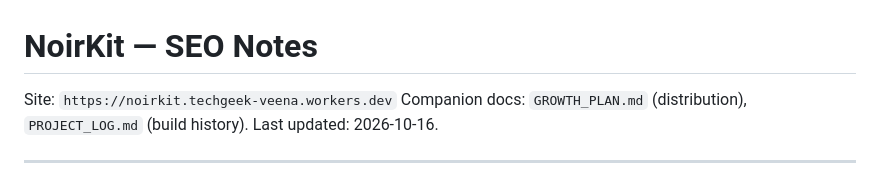
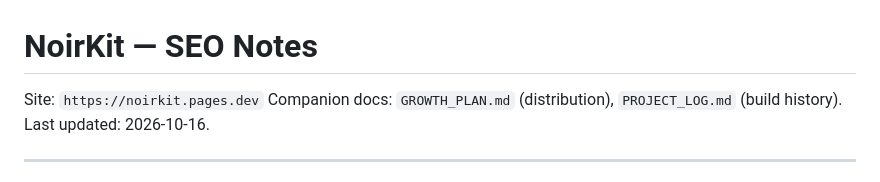
Before and after one commit to kannan3520/noirkit, a Markdown page: docs/SEO_NOTES.md, the part around the change. GitHub-like rendering.

```diff
--- a/docs/SEO_NOTES.md
+++ b/docs/SEO_NOTES.md
@@ -1,6 +1,6 @@
 # NoirKit — SEO Notes
 
-Site: `https://noirkit.techgeek-veena.workers.dev`
+Site: `https://noirkit.pages.dev`
 Companion docs: `GROWTH_PLAN.md` (distribution), `PROJECT_LOG.md` (build history).
 Last updated: 2026-10-16.
 
```
Also changed, not shown: docs/GROWTH_PLAN.md (+2 -2 lines), docs/PROJECT_LOG.md (+15 -2 lines).
